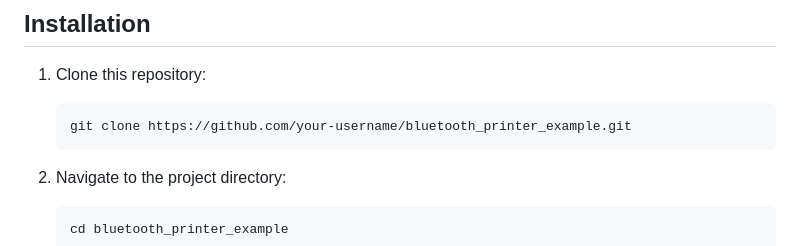
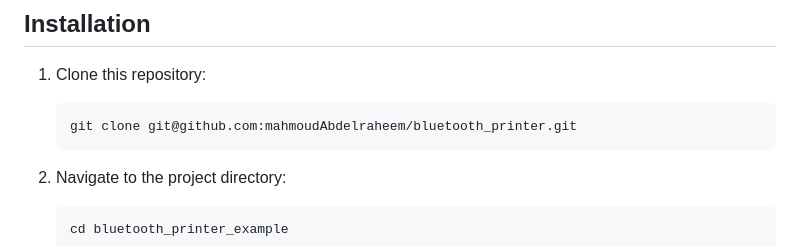
Before and after one commit to mahmoudAbdelraheem/bluetooth_printer, a Markdown page: README.md, the part around the change. Drawn GitHub-style.

````diff
--- a/README.md
+++ b/README.md
@@ -25,7 +25,7 @@ This repository provides a working example of how to:
 ## Installation
 1. Clone this repository:
    ```bash
-   git clone https://github.com/your-username/bluetooth_printer_example.git
+   git clone git@github.com:mahmoudAbdelraheem/bluetooth_printer.git
    ```
 
 2. Navigate to the project directory:
````
